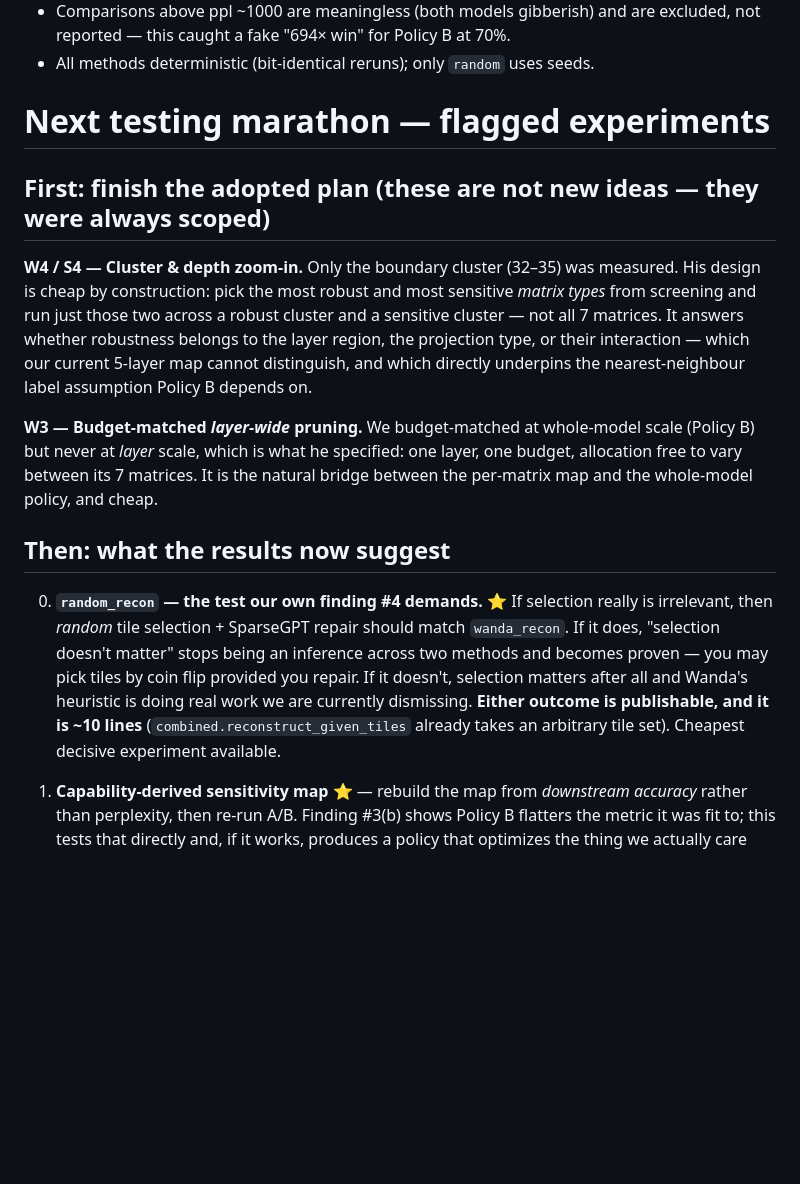
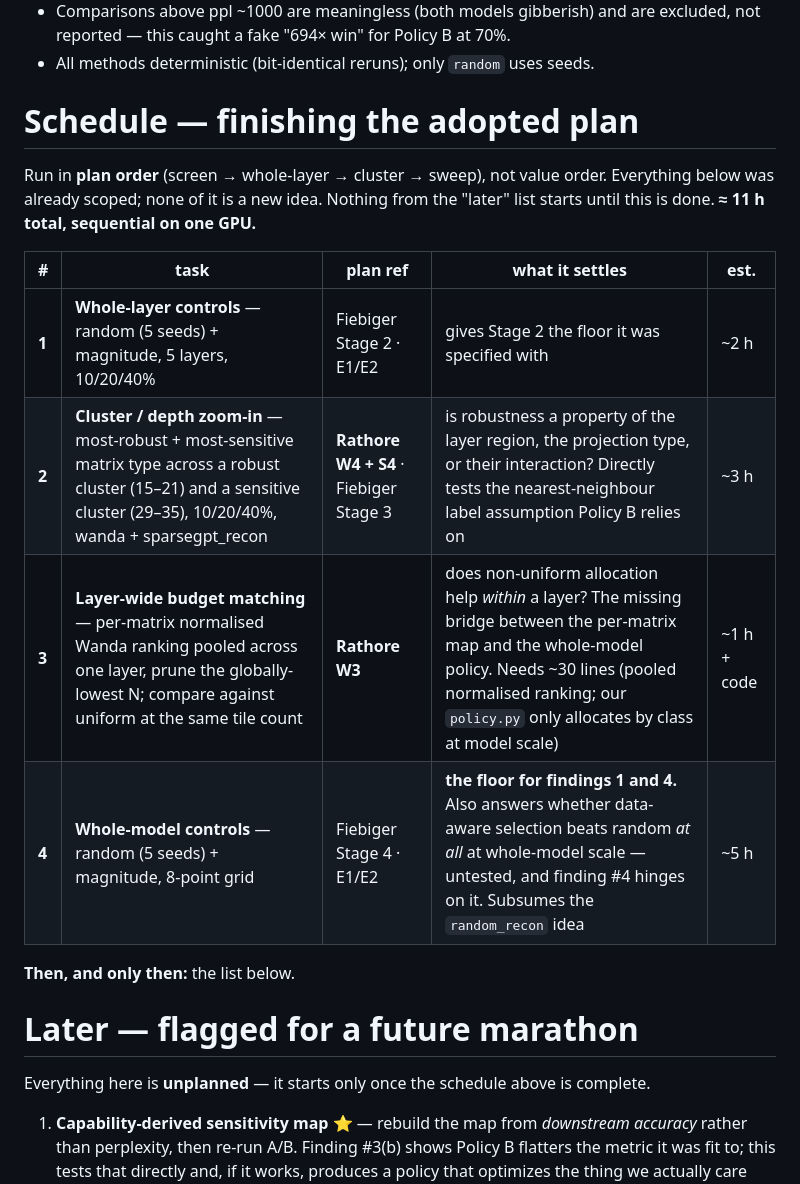
Before and after one commit to JAGDISHRATHORE/Redunformer, a Markdown page: FINDINGS.md, the part around one of its changes. Rendered like a GitHub page; blank space fills up the shorter version.

Commit message:
Separate planned findings from unplanned follow-ups; add a schedule to finish the plan
Each finding is now tagged with its provenance: which planned strategy produced it (Rathore
W1-W5 / S1-S5, Fiebiger E1-E4), or whether it came from follow-up work run ahead of the plan.
Six of nine are planned; finding 1 is an unplanned extension of E4b/Stage 5, and finding 6 is
mixed. Findings 1 and 4 are flagged as still lacking their planned control floor.

Adds a schedule for the remaining planned work in PLAN ORDER (whole-layer controls -> cluster
zoom-in -> layer-wide budget matching -> whole-model controls), ~11h, with the unplanned backlog
explicitly gated behind it. The sequencing error is stated rather than glossed: follow-up work
should not have started while the plan was open.

```diff
--- a/FINDINGS.md
+++ b/FINDINGS.md
@@ -347,31 +372,23 @@ non-reproducible in the sense his template intends.
   reported — this caught a fake "694× win" for Policy B at 70%.
 - All methods deterministic (bit-identical reruns); only `random` uses seeds.
 
-# Next testing marathon — flagged experiments
+# Schedule — finishing the adopted plan
+Run in **plan order** (screen → whole-layer → cluster → sweep), not value order. Everything below
+was already scoped; none of it is a new idea. Nothing from the "later" list starts until this is
+done. **≈ 11 h total, sequential on one GPU.**
 
-## First: finish the adopted plan (these are not new ideas — they were always scoped)
+| # | task | plan ref | what it settles | est. |
+|---|---|---|---|---|
+| **1** | **Whole-layer controls** — random (5 seeds) + magnitude, 5 layers, 10/20/40% | Fiebiger Stage 2 · E1/E2 | gives Stage 2 the floor it was specified with | ~2 h |
+| **2** | **Cluster / depth zoom-in** — most-robust + most-sensitive matrix type across a robust cluster (15–21) and a sensitive cluster (29–35), 10/20/40%, wanda + sparsegpt_recon | **Rathore W4 + S4** · Fiebiger Stage 3 | is robustness a property of the layer region, the projection type, or their interaction? Directly tests the nearest-neighbour label assumption Policy B relies on | ~3 h |
+| **3** | **Layer-wide budget matching** — per-matrix normalised Wanda ranking pooled across one layer, prune the globally-lowest N; compare against uniform at the same tile count | **Rathore W3** | does non-uniform allocation help *within* a layer? The missing bridge between the per-matrix map and the whole-model policy. Needs ~30 lines (pooled normalised ranking; our `policy.py` only allocates by class at model scale) | ~1 h + code |
+| **4** | **Whole-model controls** — random (5 seeds) + magnitude, 8-point grid | Fiebiger Stage 4 · E1/E2 | **the floor for findings 1 and 4.** Also answers whether data-aware selection beats random *at all* at whole-model scale — untested, and finding #4 hinges on it. Subsumes the `random_recon` idea | ~5 h |
 
-**W4 / S4 — Cluster & depth zoom-in.** Only the boundary cluster (32–35) was measured. His design
-is cheap by construction: pick the most robust and most sensitive *matrix types* from screening
-and run just those two across a robust cluster and a sensitive cluster — not all 7 matrices. It
-answers whether robustness belongs to the layer region, the projection type, or their interaction
-— which our current 5-layer map cannot distinguish, and which directly underpins the
-nearest-neighbour label assumption Policy B depends on.
+**Then, and only then:** the list below.
 
-**W3 — Budget-matched *layer-wide* pruning.** We budget-matched at whole-model scale (Policy B)
-but never at *layer* scale, which is what he specified: one layer, one budget, allocation free to
-vary between its 7 matrices. It is the natural bridge between the per-matrix map and the
-whole-model policy, and cheap.
+# Later — flagged for a future marathon
 
-## Then: what the results now suggest
-
-0. **`random_recon` — the test our own finding #4 demands.** ⭐ If selection really is irrelevant,
-   then *random* tile selection + SparseGPT repair should match `wanda_recon`. If it does,
-   "selection doesn't matter" stops being an inference across two methods and becomes proven —
-   you may pick tiles by coin flip provided you repair. If it doesn't, selection matters after
-   all and Wanda's heuristic is doing real work we are currently dismissing. **Either outcome is
-   publishable, and it is ~10 lines** (`combined.reconstruct_given_tiles` already takes an
-   arbitrary tile set). Cheapest decisive experiment available.
+Everything here is **unplanned** — it starts only once the schedule above is complete.
 
 1. **Capability-derived sensitivity map** ⭐ — rebuild the map from *downstream accuracy* rather
    than perplexity, then re-run A/B. Finding #3(b) shows Policy B flatters the metric it was fit
```
Also changed, not shown: other parts of FINDINGS.md (+25 -0 lines).
